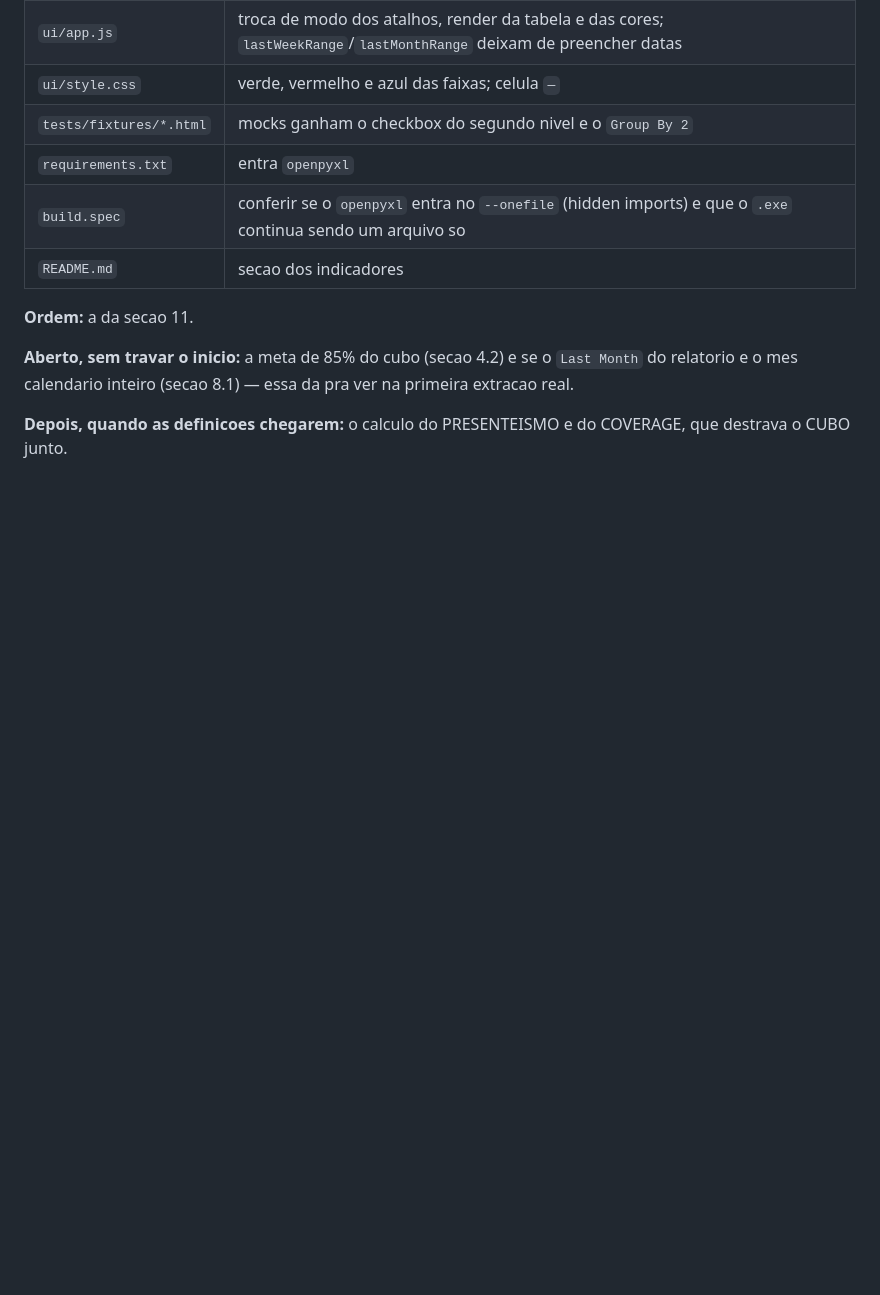
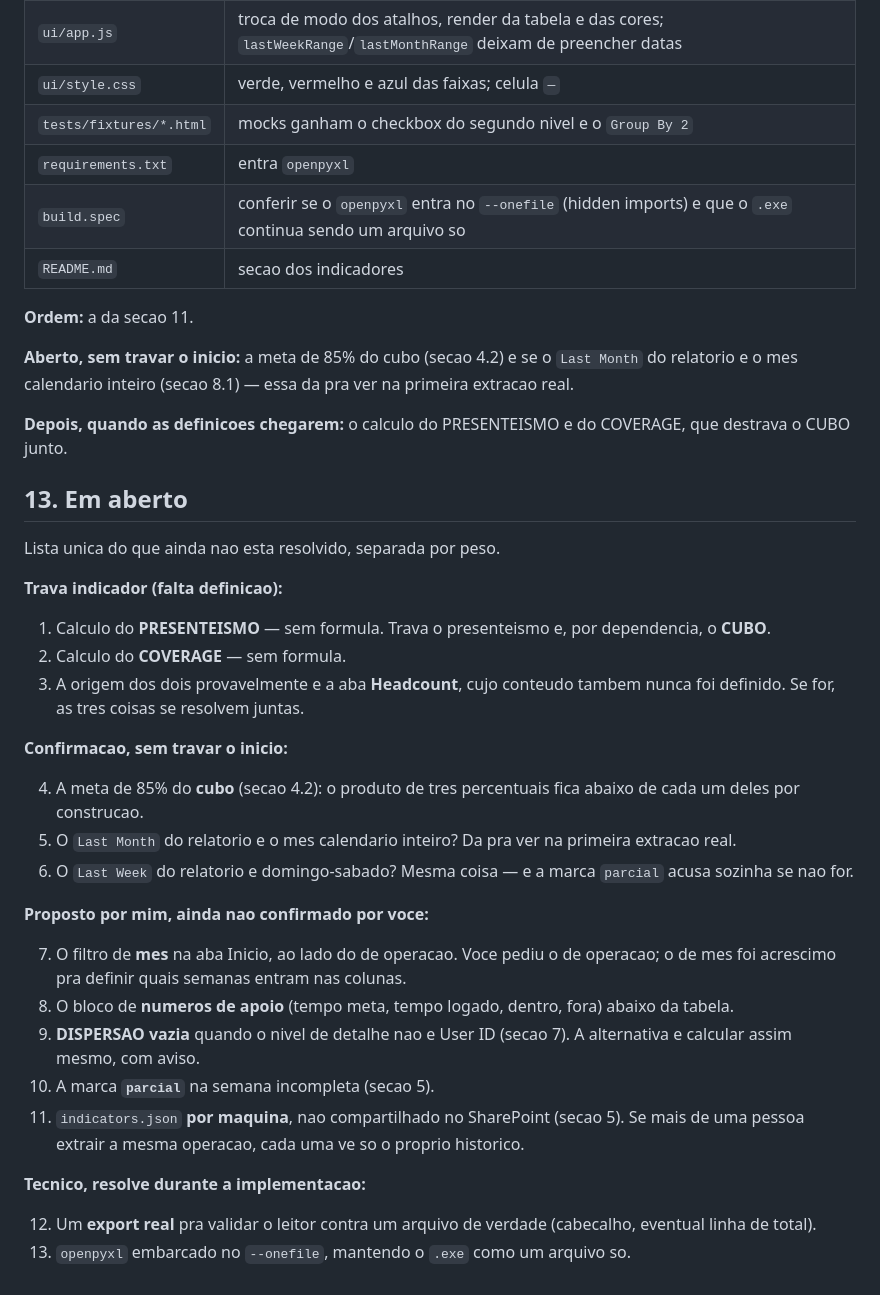
Before and after one commit to danithomaseto/ScoreCard, a Markdown page: docs/INDICADORES.md, the part around the change. Rendered like a GitHub page; blank space fills up the shorter version.

Commit message:
Lista em uma secao unica tudo que segue em aberto
Separa o que trava indicador por falta de definicao, o que so precisa
de confirmacao, o que foi proposta minha ainda nao confirmada e o que
se resolve durante a implementacao.

Co-Authored-By: Claude Opus 5 <noreply@anthropic.com>
Claude-Session: https://claude.ai/code/session_01JYcNt4RYNduoWdQP7AbQaG

```diff
--- a/docs/INDICADORES.md
+++ b/docs/INDICADORES.md
@@ -548,3 +548,46 @@ essa da pra ver na primeira extracao real.
 
 **Depois, quando as definicoes chegarem:** o calculo do PRESENTEISMO e
 do COVERAGE, que destrava o CUBO junto.
+
+## 13. Em aberto
+
+Lista unica do que ainda nao esta resolvido, separada por peso.
+
+**Trava indicador (falta definicao):**
+
+1. Calculo do **PRESENTEISMO** — sem formula. Trava o presenteismo e,
+   por dependencia, o **CUBO**.
+2. Calculo do **COVERAGE** — sem formula.
+3. A origem dos dois provavelmente e a aba **Headcount**, cujo
+   conteudo tambem nunca foi definido. Se for, as tres coisas se
+   resolvem juntas.
+
+**Confirmacao, sem travar o inicio:**
+
+4. A meta de 85% do **cubo** (secao 4.2): o produto de tres percentuais
+   fica abaixo de cada um deles por construcao.
+5. O `Last Month` do relatorio e o mes calendario inteiro? Da pra ver
+   na primeira extracao real.
+6. O `Last Week` do relatorio e domingo-sabado? Mesma coisa — e a marca
+   `parcial` acusa sozinha se nao for.
+
+**Proposto por mim, ainda nao confirmado por voce:**
+
+7. O filtro de **mes** na aba Inicio, ao lado do de operacao. Voce
+   pediu o de operacao; o de mes foi acrescimo pra definir quais
+   semanas entram nas colunas.
+8. O bloco de **numeros de apoio** (tempo meta, tempo logado, dentro,
+   fora) abaixo da tabela.
+9. **DISPERSAO vazia** quando o nivel de detalhe nao e User ID (secao
+   7). A alternativa e calcular assim mesmo, com aviso.
+10. A marca **`parcial`** na semana incompleta (secao 5).
+11. `indicators.json` **por maquina**, nao compartilhado no SharePoint
+    (secao 5). Se mais de uma pessoa extrair a mesma operacao, cada uma
+    ve so o proprio historico.
+
+**Tecnico, resolve durante a implementacao:**
+
+12. Um **export real** pra validar o leitor contra um arquivo de
+    verdade (cabecalho, eventual linha de total).
+13. `openpyxl` embarcado no `--onefile`, mantendo o `.exe` como um
+    arquivo so.
```
